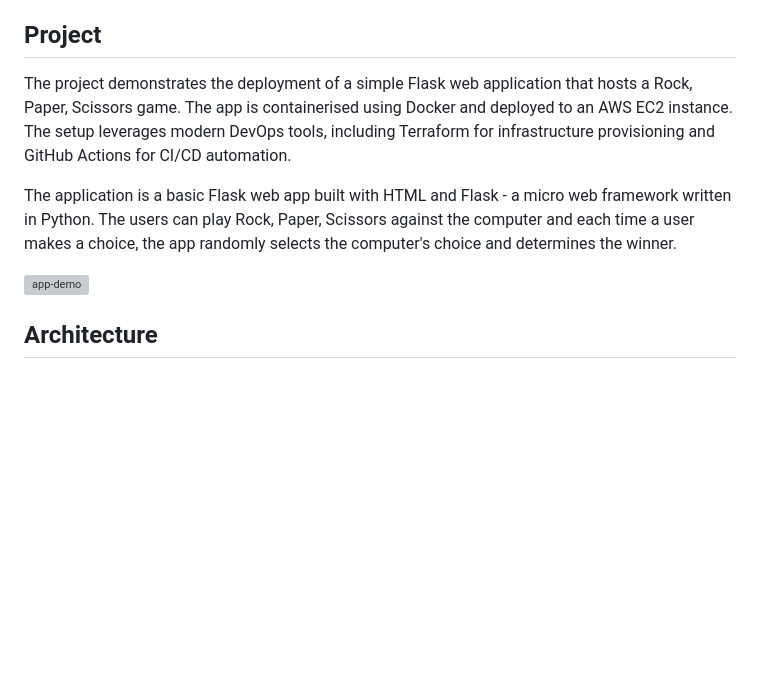
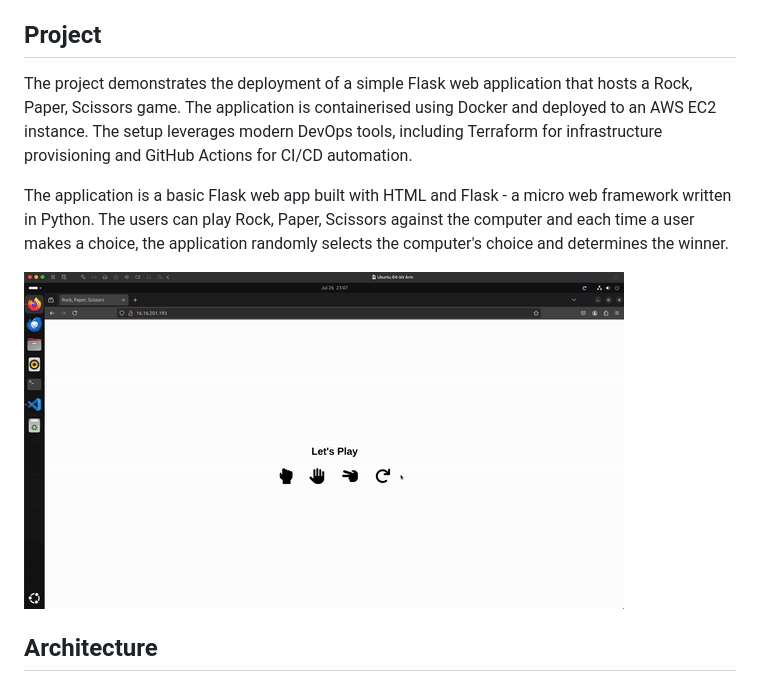
Before and after one commit to sohailsajid79/terraform-aws-ecr-ecs-alb-pipeline, a Markdown page: README.md, the part around the change. GitHub-like rendering; blank space fills up the shorter version; grey boxes are pictures that could not be loaded.

Commit message:
update gif path

```diff
--- a/README.md
+++ b/README.md
@@ -27,11 +27,11 @@
 
 ## Project
 
-The project demonstrates the deployment of a simple Flask web application that hosts a Rock, Paper, Scissors game. The app is containerised using Docker and deployed to an AWS EC2 instance. The setup leverages modern DevOps tools, including Terraform for infrastructure provisioning and GitHub Actions for CI/CD automation.
+The project demonstrates the deployment of a simple Flask web application that hosts a Rock, Paper, Scissors game. The application is containerised using Docker and deployed to an AWS EC2 instance. The setup leverages modern DevOps tools, including Terraform for infrastructure provisioning and GitHub Actions for CI/CD automation.
 
-The application is a basic Flask web app built with HTML and Flask - a micro web framework written in Python. The users can play Rock, Paper, Scissors against the computer and each time a user makes a choice, the app randomly selects the computer's choice and determines the winner.
+The application is a basic Flask web app built with HTML and Flask - a micro web framework written in Python. The users can play Rock, Paper, Scissors against the computer and each time a user makes a choice, the application randomly selects the computer's choice and determines the winner.
 
-![app-demo](./assets/app%20demo.gif)
+![app-demo](./assets/demo.gif)
 
 ## Architecture
 
```
